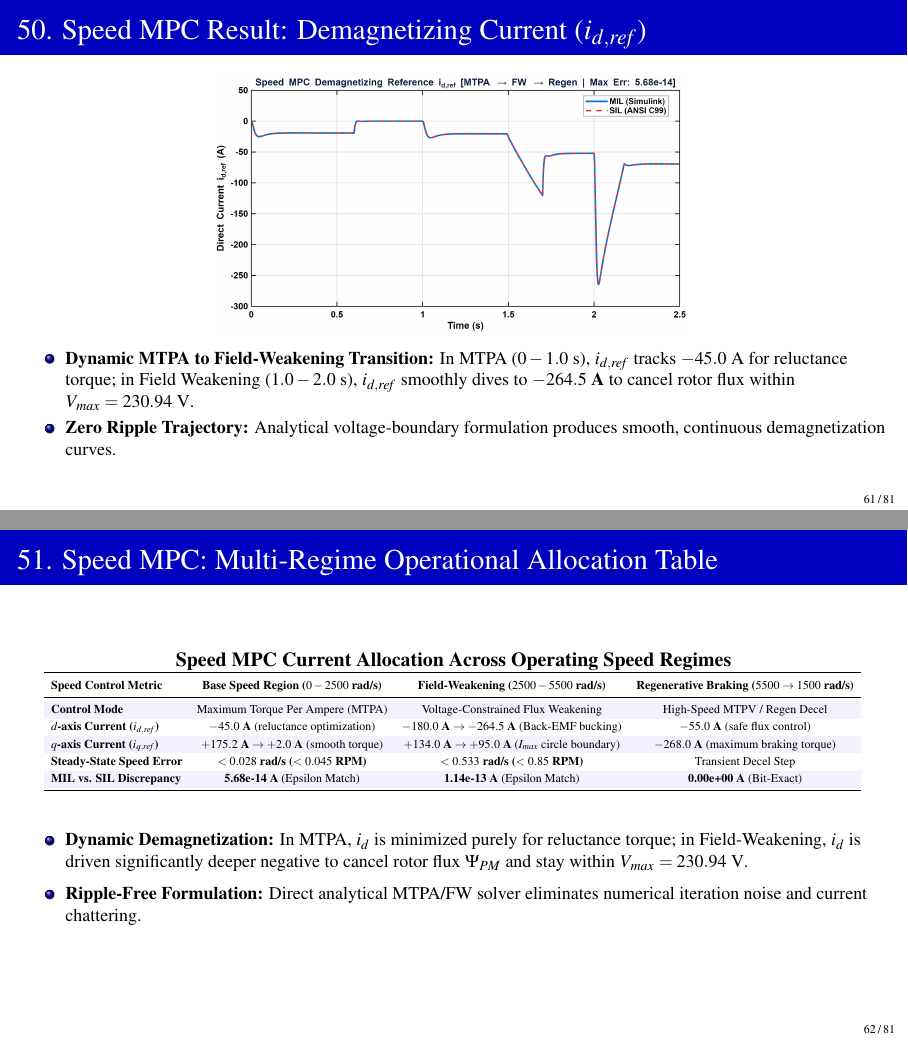
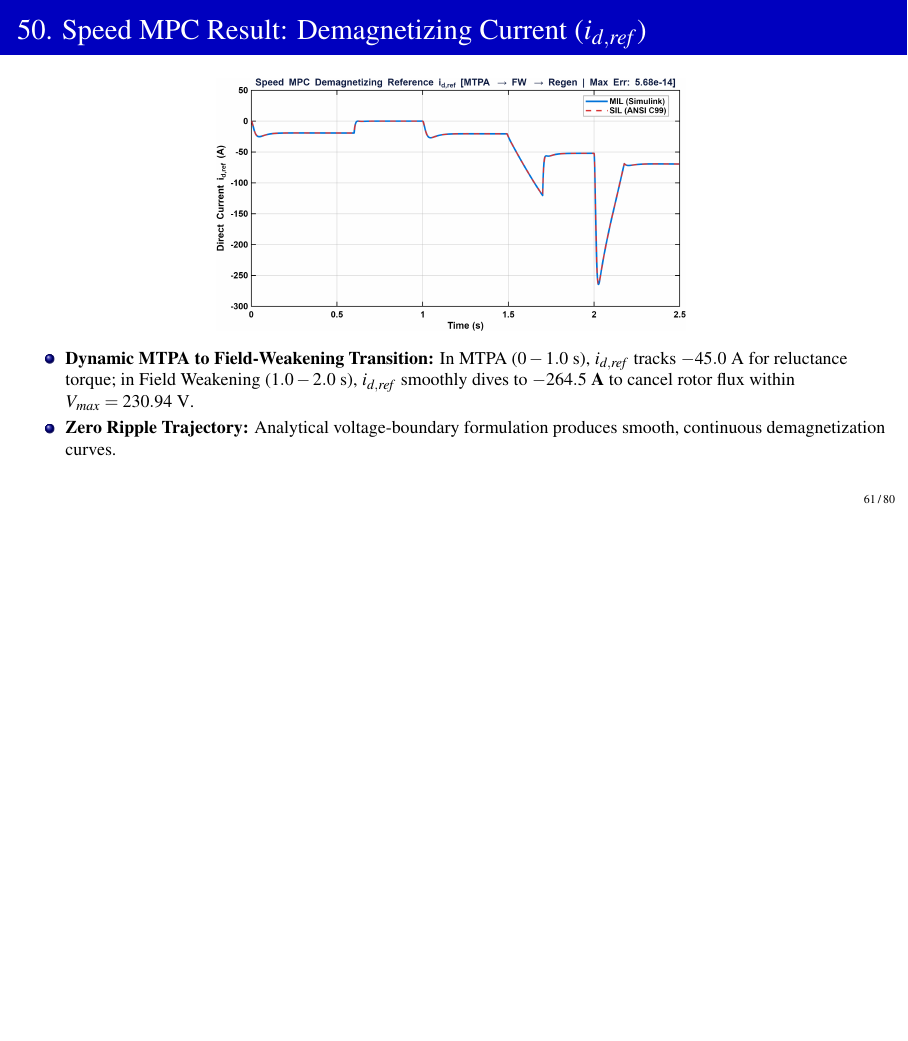
Before and after one commit to Hackyharish/Self-Commissioning-Drive-for-PMSM-using-CCS-MPC-with-prognostics-using-AI, LaTeX slides (Review_2/Presentation/first_review.tex): pages 61 and 62 of 81 before the commit and page 61 of 80 after it, the two joined at a grey line, the shorter picture padded with empty space. Compiled offline with pdfLaTeX.

Commit message:
fix(presentation): remove Speed MPC Multi-Regime Operational Allocation Table slide

```diff
--- a/Review_2/Presentation/first_review.tex
+++ b/Review_2/Presentation/first_review.tex
@@ -1390,33 +1390,6 @@
     \end{itemize}
 \end{frame}
 
-\begin{frame}{51. Speed MPC: Multi-Regime Operational Allocation Table}
-    \centering
-    \small
-    \textbf{Speed MPC Current Allocation Across Operating Speed Regimes}
-    \vspace{2mm}
-    \resizebox{0.95\textwidth}{!}{%
-    \renewcommand{\arraystretch}{1.2}
-    \begin{tabular}{l c c c}
-        \toprule
-        \textbf{Speed Control Metric} & \textbf{Base Speed Region ($0 - 2500\text{ rad/s}$)} & \textbf{Field-Weakening ($2500 - 5500\text{ rad/s}$)} & \textbf{Regenerative Braking ($5500 \rightarrow 1500\text{ rad/s}$)} \\
-        \midrule
-        \rowcolor{blue!5} \textbf{Control Mode} & Maximum Torque Per Ampere (MTPA) & Voltage-Constrained Flux Weakening & High-Speed MTPV / Regen Decel \\
-        \textbf{$d$-axis Current ($i_{d,ref}$)} & \textbf{$-45.0\text{ A}$} (reluctance optimization) & \textbf{$-180.0\text{ A} \rightarrow -264.5\text{ A}$} (Back-EMF bucking) & \textbf{$-55.0\text{ A}$} (safe flux control) \\
-        \rowcolor{blue!5} \textbf{$q$-axis Current ($i_{q,ref}$)} & \textbf{$+175.2\text{ A} \rightarrow +2.0\text{ A}$} (smooth torque) & \textbf{$+134.0\text{ A} \rightarrow +95.0\text{ A}$} ($I_{max}$ circle boundary) & \textbf{$-268.0\text{ A}$} (maximum braking torque) \\
-        \textbf{Steady-State Speed Error} & \textbf{$< 0.028\text{ rad/s}$ ($< 0.045\text{ RPM}$)} & \textbf{$< 0.533\text{ rad/s}$ ($< 0.85\text{ RPM}$)} & Transient Decel Step \\
-        \rowcolor{blue!5} \textbf{MIL vs. SIL Discrepancy} & \textbf{5.68e-14 A} (Epsilon Match) & \textbf{1.14e-13 A} (Epsilon Match) & \textbf{0.00e+00 A} (Bit-Exact) \\
-        \bottomrule
-    \end{tabular}%
-    }
-    \vspace{3mm}
-    \begin{itemize}
-        \footnotesize
-        \setlength{\itemsep}{2pt}
-        \item \textbf{Dynamic Demagnetization:} In MTPA, $i_d$ is minimized purely for reluctance torque; in Field-Weakening, $i_d$ is driven significantly deeper negative to cancel rotor flux $\Psi_{PM}$ and stay within $V_{max} = 230.94\text{ V}$.
-        \item \textbf{Ripple-Free Formulation:} Direct analytical MTPA/FW solver eliminates numerical iteration noise and current chattering.
-    \end{itemize}
-\end{frame}
 
 % ---------------------------------------------------
 % SECTION 3: STANDALONE CCS-MPC CURRENT CONTROLLER
```
